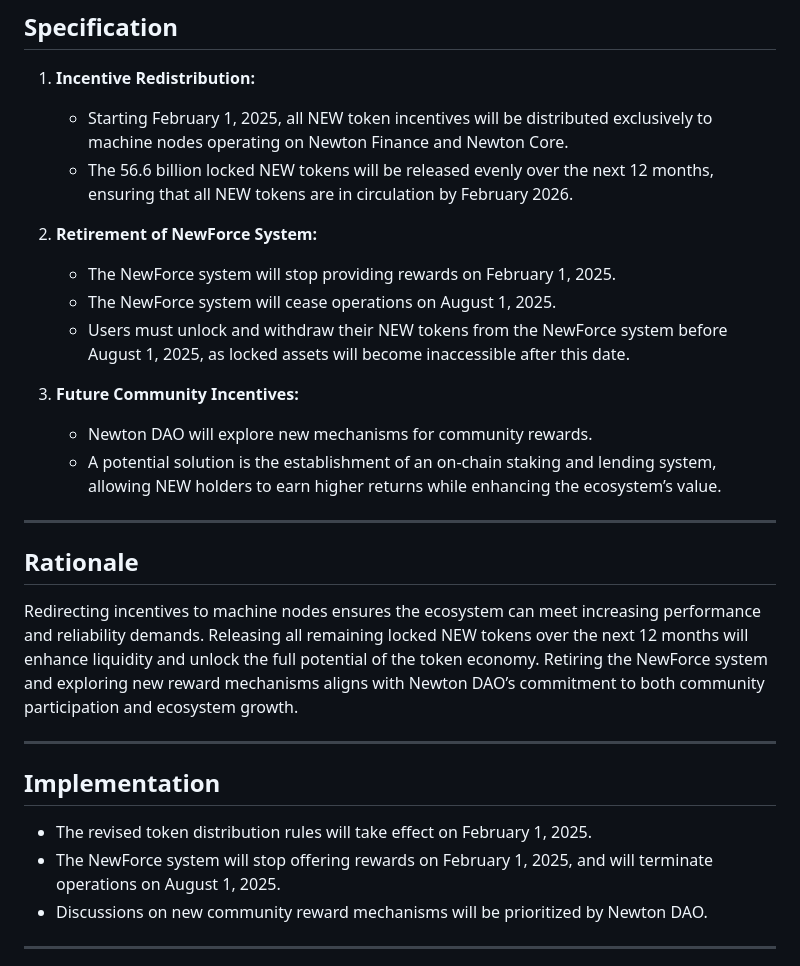
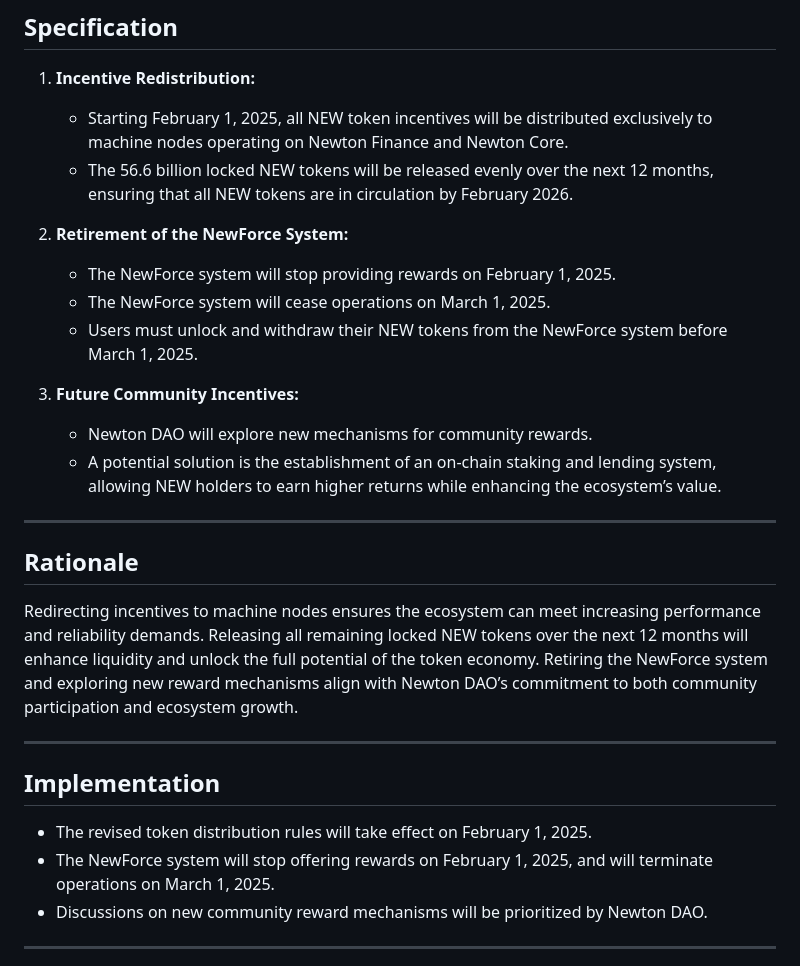
Before and after one commit to newtonproject/NEPs, a Markdown page: NEPS/nep-63/index.md, the part around the change printed below. Drawn GitHub-style.

```diff
--- a/NEPS/nep-63/index.md
+++ b/NEPS/nep-63/index.md
@@ -34,10 +34,10 @@ Additionally, promoting the circulation of the 56.6 billion locked NEW tokens is
    - Starting February 1, 2025, all NEW token incentives will be distributed exclusively to machine nodes operating on Newton Finance and Newton Core.
    - The 56.6 billion locked NEW tokens will be released evenly over the next 12 months, ensuring that all NEW tokens are in circulation by February 2026.
 
-2. **Retirement of NewForce System:**
+2. **Retirement of the NewForce System:**
    - The NewForce system will stop providing rewards on February 1, 2025.
-   - The NewForce system will cease operations on August 1, 2025.
-   - Users must unlock and withdraw their NEW tokens from the NewForce system before August 1, 2025, as locked assets will become inaccessible after this date.
+   - The NewForce system will cease operations on March 1, 2025.
+   - Users must unlock and withdraw their NEW tokens from the NewForce system before March 1, 2025.
 
 3. **Future Community Incentives:**
    - Newton DAO will explore new mechanisms for community rewards.
@@ -47,14 +47,14 @@ Additionally, promoting the circulation of the 56.6 billion locked NEW tokens is
 
 ## Rationale
 
-Redirecting incentives to machine nodes ensures the ecosystem can meet increasing performance and reliability demands. Releasing all remaining locked NEW tokens over the next 12 months will enhance liquidity and unlock the full potential of the token economy. Retiring the NewForce system and exploring new reward mechanisms aligns with Newton DAO’s commitment to both community participation and ecosystem growth.
+Redirecting incentives to machine nodes ensures the ecosystem can meet increasing performance and reliability demands. Releasing all remaining locked NEW tokens over the next 12 months will enhance liquidity and unlock the full potential of the token economy. Retiring the NewForce system and exploring new reward mechanisms align with Newton DAO’s commitment to both community participation and ecosystem growth.
 
 ---
 
 ## Implementation
 
 - The revised token distribution rules will take effect on February 1, 2025.
-- The NewForce system will stop offering rewards on February 1, 2025, and will terminate operations on August 1, 2025.
+- The NewForce system will stop offering rewards on February 1, 2025, and will terminate operations on March 1, 2025.
 - Discussions on new community reward mechanisms will be prioritized by Newton DAO.
 
 ---
```
Also changed, not shown: other parts of NEPS/nep-63/index.md (+1 -1 lines).
